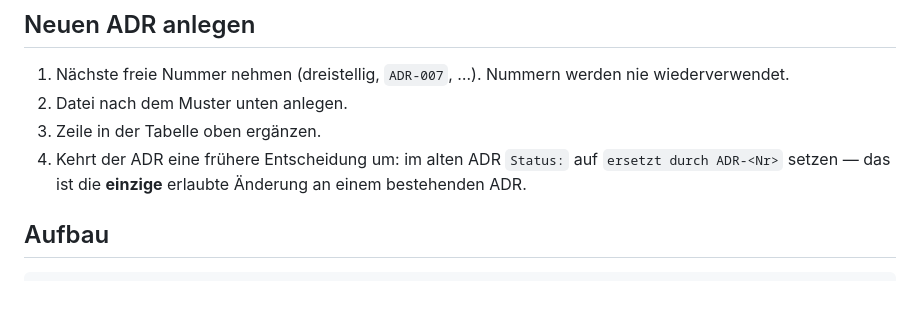
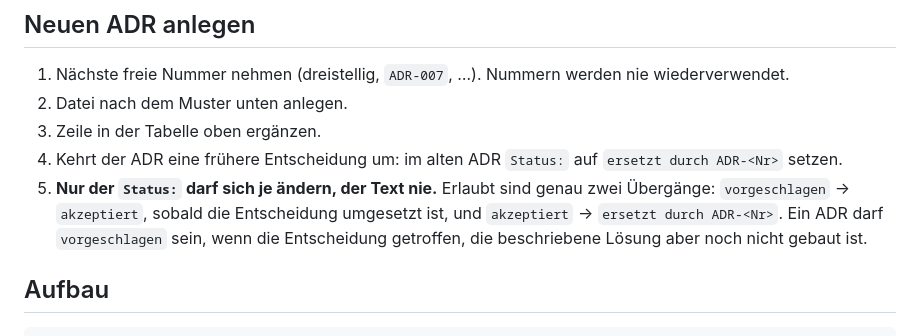
Before and after one commit to Ahirrea/lieferkarte-karlsruhe, a Markdown page: docs/entscheidungen/README.md, the part around the change. Rendered like a GitHub page; blank space fills up the shorter version.

```diff
--- a/docs/entscheidungen/README.md
+++ b/docs/entscheidungen/README.md
@@ -30,8 +30,12 @@ einer einzelnen Anforderung bleiben in der Anforderungsdatei.
 2. Datei nach dem Muster unten anlegen.
 3. Zeile in der Tabelle oben ergänzen.
 4. Kehrt der ADR eine frühere Entscheidung um: im alten ADR `Status:` auf
-   `ersetzt durch ADR-<Nr>` setzen — das ist die **einzige** erlaubte Änderung an
-   einem bestehenden ADR.
+   `ersetzt durch ADR-<Nr>` setzen.
+5. **Nur der `Status:` darf sich je ändern, der Text nie.** Erlaubt sind genau
+   zwei Übergänge: `vorgeschlagen` → `akzeptiert`, sobald die Entscheidung
+   umgesetzt ist, und `akzeptiert` → `ersetzt durch ADR-<Nr>`. Ein ADR darf
+   `vorgeschlagen` sein, wenn die Entscheidung getroffen, die beschriebene
+   Lösung aber noch nicht gebaut ist.
 
 ## Aufbau
 
```
Also changed, not shown: CLAUDE.md (+4 -3 lines).
